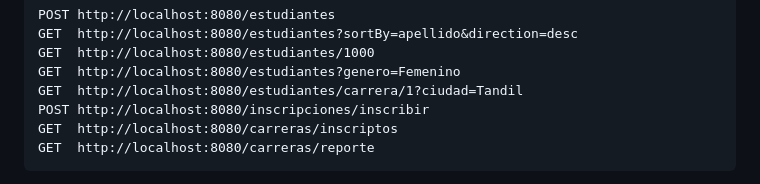
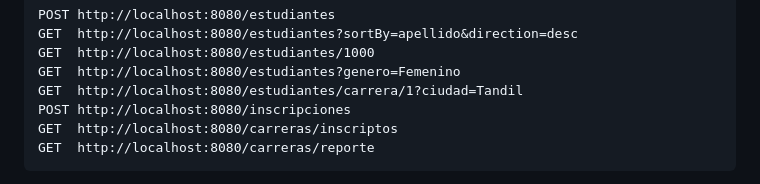
Before and after one commit to florAlar/arquitecturas-web, a Markdown page: 02-SPRING_REST/README.md, the part around one of its changes. Rendered like a GitHub page.

````diff
--- a/02-SPRING_REST/README.md
+++ b/02-SPRING_REST/README.md
@@ -256,7 +256,7 @@ GET  http://localhost:8080/estudiantes?sortBy=apellido&direction=desc
 GET  http://localhost:8080/estudiantes/1000
 GET  http://localhost:8080/estudiantes?genero=Femenino
 GET  http://localhost:8080/estudiantes/carrera/1?ciudad=Tandil
-POST http://localhost:8080/inscripciones/inscribir
+POST http://localhost:8080/inscripciones
 GET  http://localhost:8080/carreras/inscriptos
 GET  http://localhost:8080/carreras/reporte
 ```
````
Also changed, not shown: other parts of 02-SPRING_REST/README.md (+1 -1 lines).
